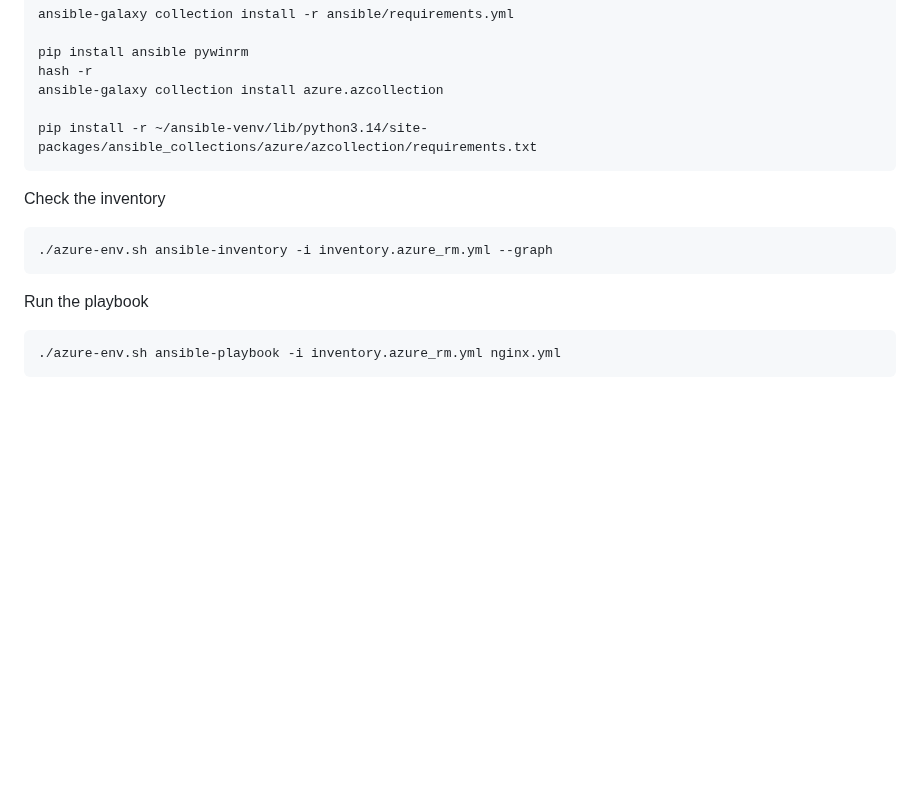
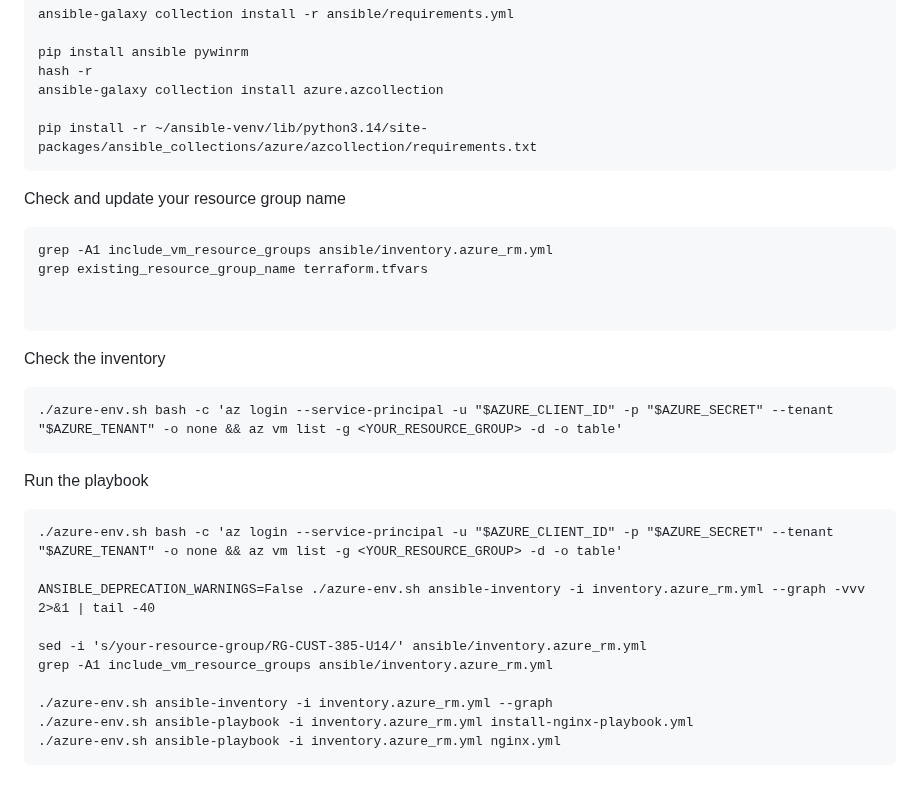
Before and after one commit to tektutor/ansible-oct-2026, a Markdown page: Day5/README.md, the part around the change. GitHub-like rendering; blank space fills up the shorter version.

````diff
--- a/Day5/README.md
+++ b/Day5/README.md
@@ -78,12 +78,29 @@ ansible-galaxy collection install azure.azcollection
 pip install -r ~/ansible-venv/lib/python3.14/site-packages/ansible_collections/azure/azcollection/requirements.txt
 ```
 
+Check and update your resource group name
+```
+grep -A1 include_vm_resource_groups ansible/inventory.azure_rm.yml
+grep existing_resource_group_name terraform.tfvars
+
+
+```
+
 Check the inventory
 ```
-./azure-env.sh ansible-inventory -i inventory.azure_rm.yml --graph
+./azure-env.sh bash -c 'az login --service-principal -u "$AZURE_CLIENT_ID" -p "$AZURE_SECRET" --tenant "$AZURE_TENANT" -o none && az vm list -g <YOUR_RESOURCE_GROUP> -d -o table'
 ```
 
 Run the playbook
 ```
+./azure-env.sh bash -c 'az login --service-principal -u "$AZURE_CLIENT_ID" -p "$AZURE_SECRET" --tenant "$AZURE_TENANT" -o none && az vm list -g <YOUR_RESOURCE_GROUP> -d -o table'
+
+ANSIBLE_DEPRECATION_WARNINGS=False ./azure-env.sh ansible-inventory -i inventory.azure_rm.yml --graph -vvv 2>&1 | tail -40
+
+sed -i 's/your-resource-group/RG-CUST-385-U14/' ansible/inventory.azure_rm.yml
+grep -A1 include_vm_resource_groups ansible/inventory.azure_rm.yml
+
+./azure-env.sh ansible-inventory -i inventory.azure_rm.yml --graph
+./azure-env.sh ansible-playbook -i inventory.azure_rm.yml install-nginx-playbook.yml
 ./azure-env.sh ansible-playbook -i inventory.azure_rm.yml nginx.yml
 ```
````
